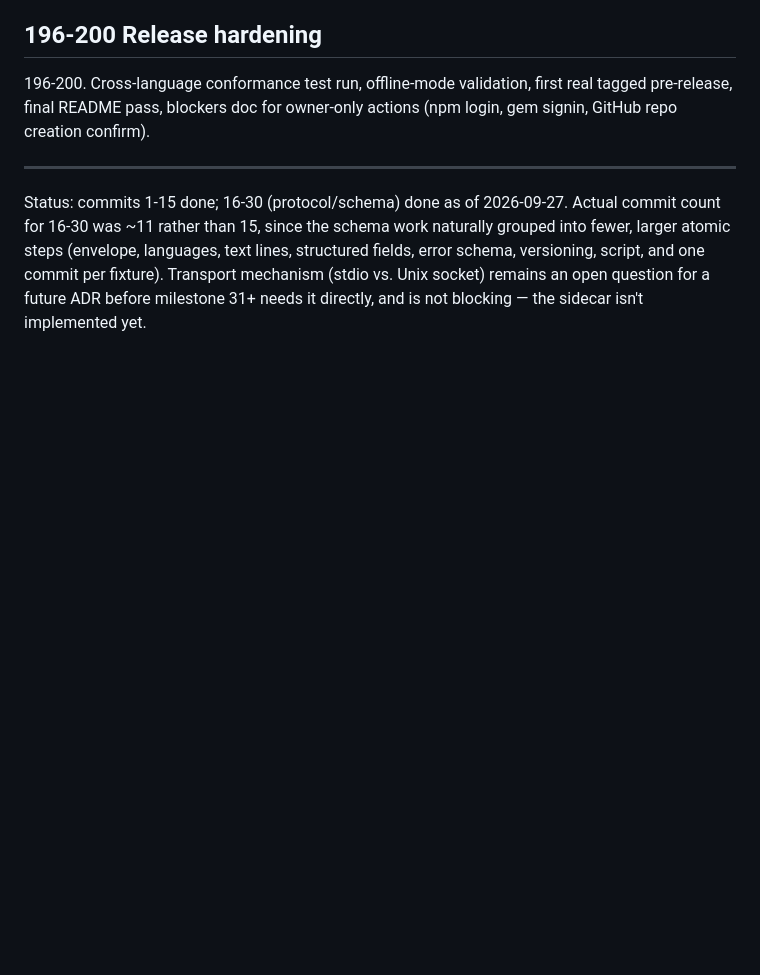
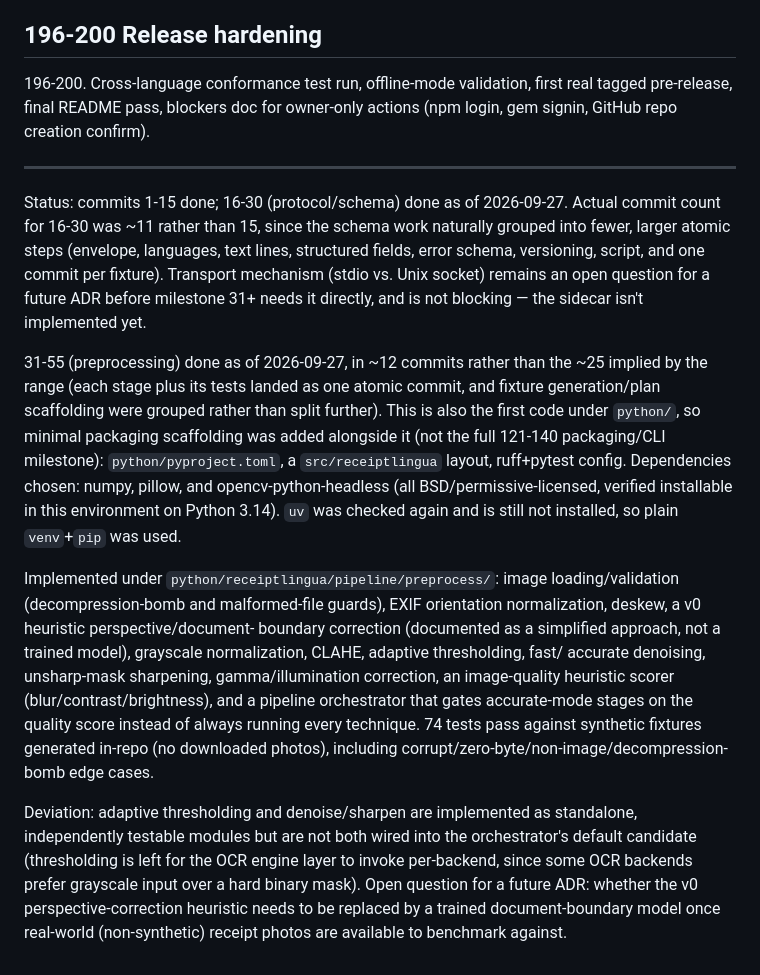
Before and after one commit to iamzayn19/receiptlingua, a Markdown page: docs/COMMIT_PLAN.md, the part around the change. GitHub-like rendering; blank space fills up the shorter version.

Commit message:
docs: mark preprocessing milestone complete in commit plan
Records the 31-55 preprocessing milestone as done, notes the
dependency choice (numpy/pillow/opencv-python-headless) and uv
availability check, and flags an open ADR question on whether v0's
heuristic perspective correction needs a trained model eventually.

```diff
--- a/docs/COMMIT_PLAN.md
+++ b/docs/COMMIT_PLAN.md
@@ -86,3 +86,35 @@ text lines, structured fields, error schema, versioning, script, and one
 commit per fixture). Transport mechanism (stdio vs. Unix socket) remains
 an open question for a future ADR before milestone 31+ needs it directly,
 and is not blocking — the sidecar isn't implemented yet.
+
+31-55 (preprocessing) done as of 2026-09-27, in ~12 commits rather than the
+~25 implied by the range (each stage plus its tests landed as one atomic
+commit, and fixture generation/plan scaffolding were grouped rather than
+split further). This is also the first code under `python/`, so minimal
+packaging scaffolding was added alongside it (not the full 121-140
+packaging/CLI milestone): `python/pyproject.toml`, a `src/receiptlingua`
+layout, ruff+pytest config. Dependencies chosen: numpy, pillow, and
+opencv-python-headless (all BSD/permissive-licensed, verified installable
+in this environment on Python 3.14). `uv` was checked again and is still
+not installed, so plain `venv`+`pip` was used.
+
+Implemented under `python/receiptlingua/pipeline/preprocess/`: image
+loading/validation (decompression-bomb and malformed-file guards), EXIF
+orientation normalization, deskew, a v0 heuristic perspective/document-
+boundary correction (documented as a simplified approach, not a trained
+model), grayscale normalization, CLAHE, adaptive thresholding, fast/
+accurate denoising, unsharp-mask sharpening, gamma/illumination
+correction, an image-quality heuristic scorer (blur/contrast/brightness),
+and a pipeline orchestrator that gates accurate-mode stages on the
+quality score instead of always running every technique. 74 tests pass
+against synthetic fixtures generated in-repo (no downloaded photos),
+including corrupt/zero-byte/non-image/decompression-bomb edge cases.
+
+Deviation: adaptive thresholding and denoise/sharpen are implemented as
+standalone, independently testable modules but are not both wired into
+the orchestrator's default candidate (thresholding is left for the OCR
+engine layer to invoke per-backend, since some OCR backends prefer
+grayscale input over a hard binary mask). Open question for a future ADR:
+whether the v0 perspective-correction heuristic needs to be replaced by a
+trained document-boundary model once real-world (non-synthetic) receipt
+photos are available to benchmark against.
```
